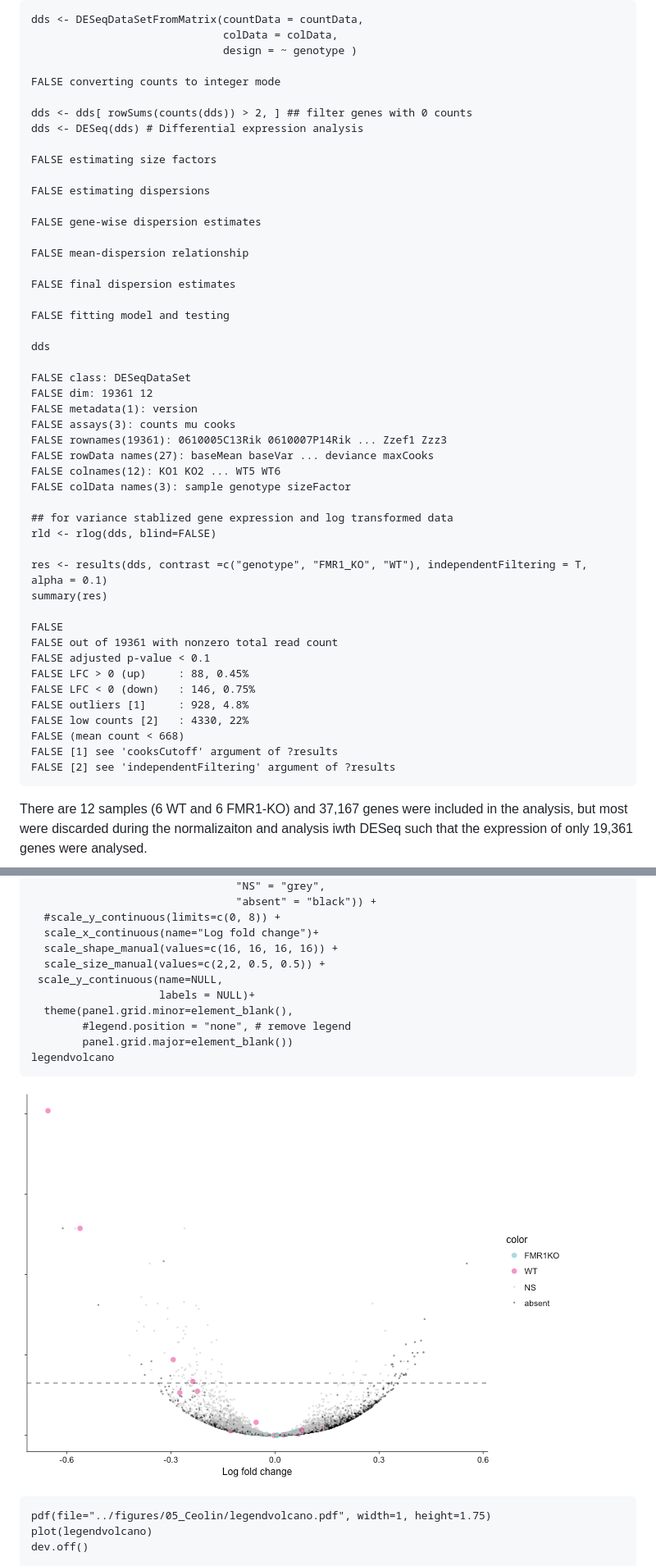
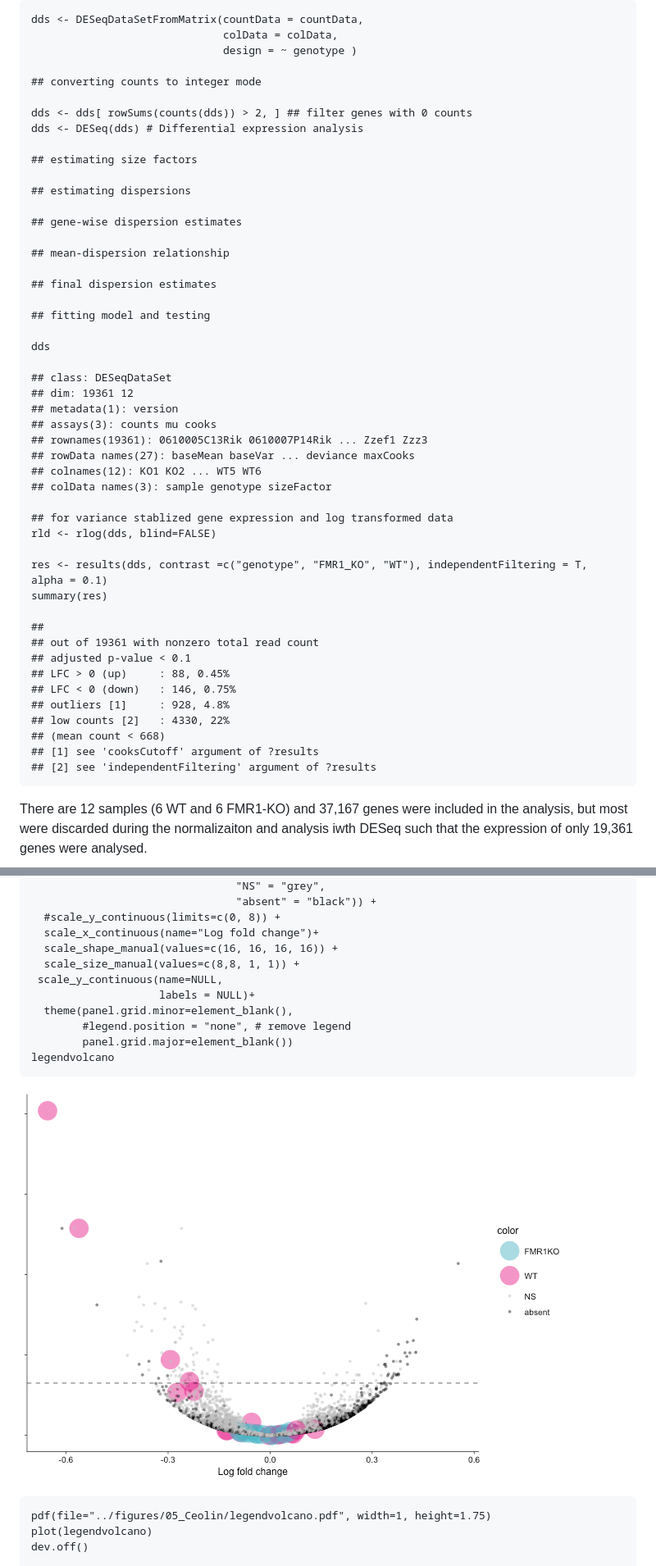
Before and after one commit to raynamharris/FMR1CA1rnaseq, a Markdown page: scripts/05_Ceolin.md, 2 parts joined by grey strips. Shown at 82% size. GitHub-like rendering; pictures changed too: figures/05_Ceolin/suzyvolcano-2.png.

Commit message:
documentaiotn

```diff
--- a/scripts/05_Ceolin.md
+++ b/scripts/05_Ceolin.md
@@ -181,33 +179,33 @@ effect genotype.
                                   colData = colData,
                                   design = ~ genotype )
 
-    FALSE converting counts to integer mode
+    ## converting counts to integer mode
 
     dds <- dds[ rowSums(counts(dds)) > 2, ] ## filter genes with 0 counts
     dds <- DESeq(dds) # Differential expression analysis
 
-    FALSE estimating size factors
+    ## estimating size factors
 
-    FALSE estimating dispersions
+    ## estimating dispersions
 
-    FALSE gene-wise dispersion estimates
+    ## gene-wise dispersion estimates
 
-    FALSE mean-dispersion relationship
+    ## mean-dispersion relationship
 
-    FALSE final dispersion estimates
+    ## final dispersion estimates
 
-    FALSE fitting model and testing
+    ## fitting model and testing
 
     dds
 
-    FALSE class: DESeqDataSet
-    FALSE dim: 19361 12
-    FALSE metadata(1): version
-    FALSE assays(3): counts mu cooks
-    FALSE rownames(19361): 0610005C13Rik 0610007P14Rik ... Zzef1 Zzz3
-    FALSE rowData names(27): baseMean baseVar ... deviance maxCooks
-    FALSE colnames(12): KO1 KO2 ... WT5 WT6
-    FALSE colData names(3): sample genotype sizeFactor
+    ## class: DESeqDataSet
+    ## dim: 19361 12
+    ## metadata(1): version
+    ## assays(3): counts mu cooks
+    ## rownames(19361): 0610005C13Rik 0610007P14Rik ... Zzef1 Zzz3
+    ## rowData names(27): baseMean baseVar ... deviance maxCooks
+    ## colnames(12): KO1 KO2 ... WT5 WT6
+    ## colData names(3): sample genotype sizeFactor
 
     ## for variance stablized gene expression and log transformed data
     rld <- rlog(dds, blind=FALSE)
@@ -215,16 +213,16 @@ effect genotype.
     res <- results(dds, contrast =c("genotype", "FMR1_KO", "WT"), independentFiltering = T, alpha = 0.1)
     summary(res)
 
-    FALSE
-    FALSE out of 19361 with nonzero total read count
-    FALSE adjusted p-value < 0.1
-    FALSE LFC > 0 (up)     : 88, 0.45%
-    FALSE LFC < 0 (down)   : 146, 0.75%
-    FALSE outliers [1]     : 928, 4.8%
-    FALSE low counts [2]   : 4330, 22%
-    FALSE (mean count < 668)
-    FALSE [1] see 'cooksCutoff' argument of ?results
-    FALSE [2] see 'independentFiltering' argument of ?results
+    ##
+    ## out of 19361 with nonzero total read count
+    ## adjusted p-value < 0.1
+    ## LFC > 0 (up)     : 88, 0.45%
+    ## LFC < 0 (down)   : 146, 0.75%
+    ## outliers [1]     : 928, 4.8%
+    ## low counts [2]   : 4330, 22%
+    ## (mean count < 668)
+    ## [1] see 'cooksCutoff' argument of ?results
+    ## [2] see 'independentFiltering' argument of ?results
 
 There are 12 samples (6 WT and 6 FMR1-KO) and 37,167 genes were included
 in the analysis, but most were discarded during the normalizaiton and
@@ -728,7 +728,7 @@ my list at 0.01 and identified the overlap. Then I made a heatmap.
       #scale_y_continuous(limits=c(0, 8)) +
       scale_x_continuous(name="Log fold change")+
       scale_shape_manual(values=c(16, 16, 16, 16)) +
-      scale_size_manual(values=c(2,2, 0.5, 0.5)) +
+      scale_size_manual(values=c(8,8, 1, 1)) +
      scale_y_continuous(name=NULL,
                         labels = NULL)+
       theme(panel.grid.minor=element_blank(),
```
Also changed, not shown: other parts of scripts/05_Ceolin.md (+3 -3 lines), 6 other files.
